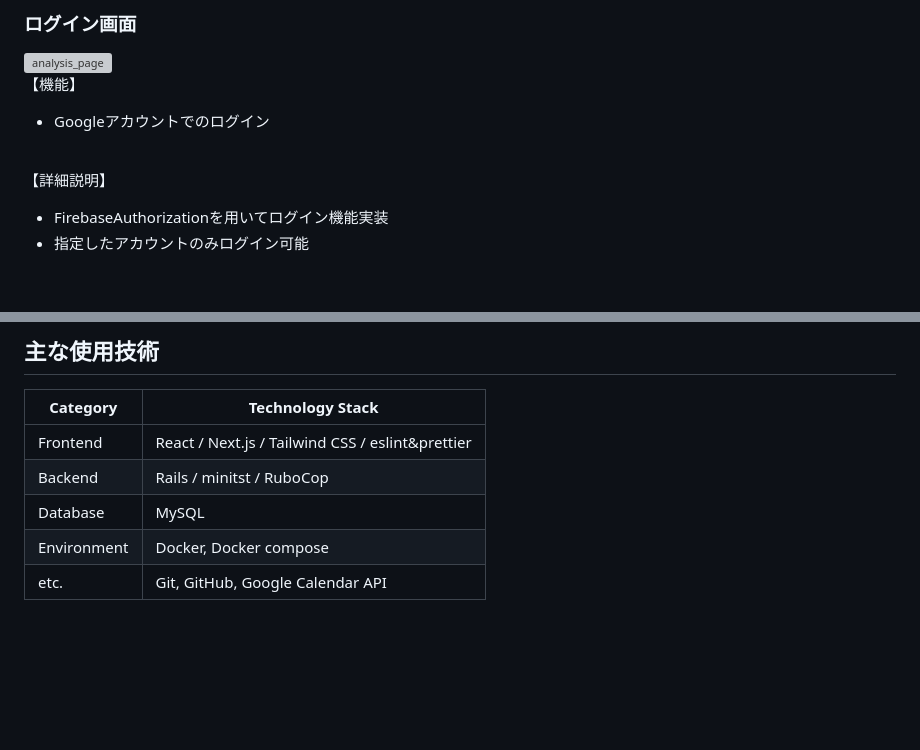
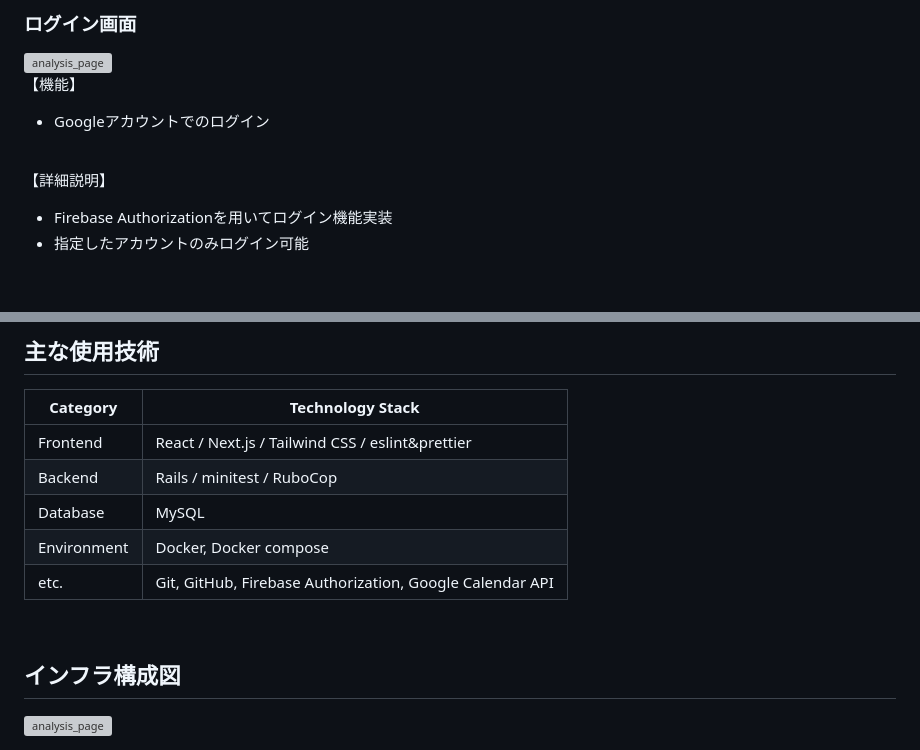
Before and after one commit to takuya-38/Raika, a Markdown page: README.md, 2 parts joined by grey strips. GitHub-like rendering; blank space fills up the shorter version; grey boxes are pictures that could not be loaded.

Commit message:
docs: インフラ構成図の追加

```diff
--- a/README.md
+++ b/README.md
@@ -49,7 +49,7 @@ Raika紹介動画：https://www.youtube.com/watch?v=RBFT8fD7ZXA
 
 【詳細説明】
 
-- FirebaseAuthorizationを用いてログイン機能実装
+- Firebase Authorizationを用いてログイン機能実装
 - 指定したアカウントのみログイン可能
 
 <br>
@@ -106,7 +106,13 @@ Raika紹介動画：https://www.youtube.com/watch?v=RBFT8fD7ZXA
 | Category | Technology Stack |
 | --- | --- |
 | Frontend | React / Next.js / Tailwind CSS / eslint&prettier |
-| Backend | Rails / minitst / RuboCop |
+| Backend | Rails / minitest / RuboCop |
 | Database | MySQL |
 | Environment | Docker, Docker compose |
-| etc. | Git, GitHub, Google Calendar API |
+| etc. | Git, GitHub, Firebase Authorization, Google Calendar API |
+
+<br>
+
+## インフラ構成図
+
+<img width="80%" alt="analysis_page" src="https://github.com/takuya-38/Raika/assets/128199416/42fdb051-8c7f-4942-b0c6-df28b25ad17a">
```
